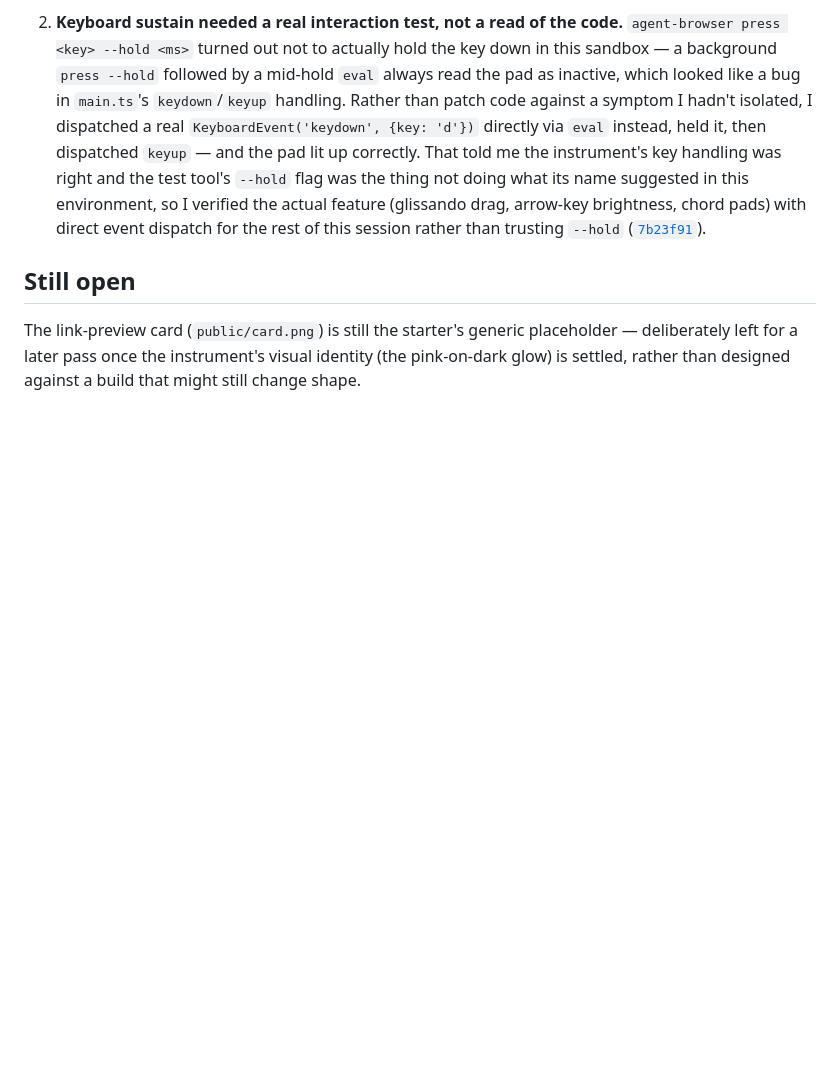
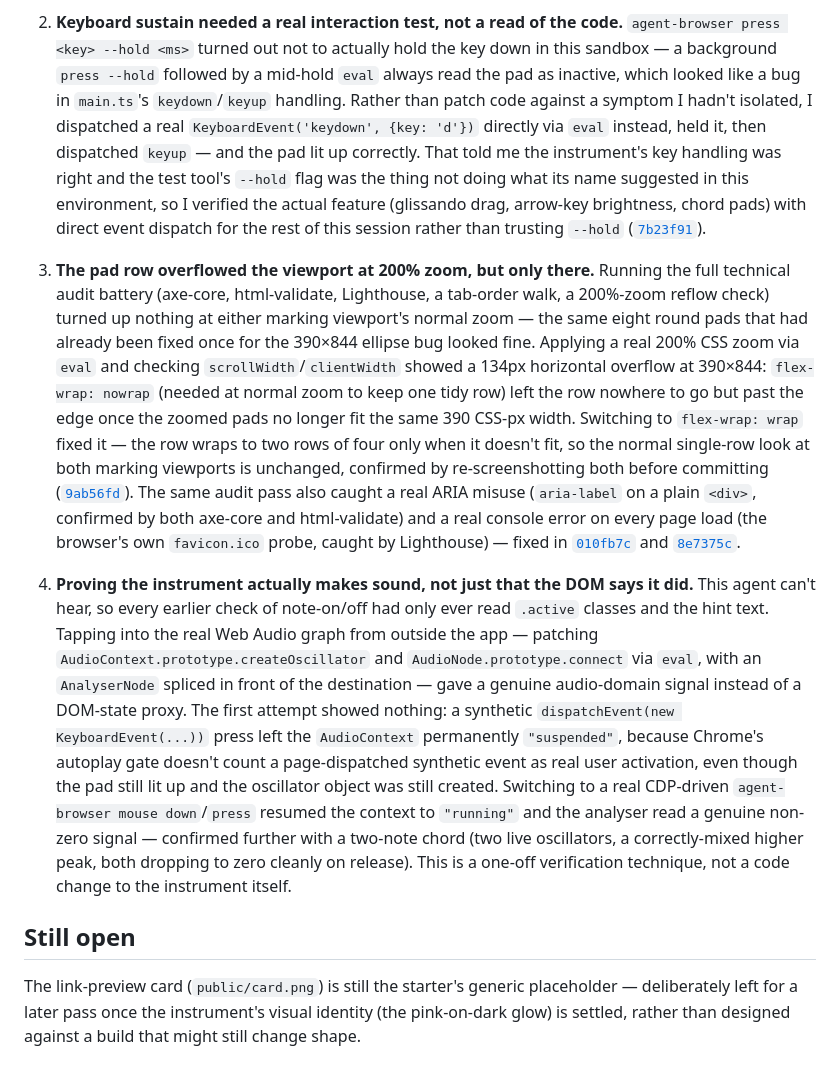
Before and after one commit to comp4020-agentic-coding-studio/comp4020-crit4-baishi, a Markdown page: PROCESS.md, the part around the change. Rendered like a GitHub page; blank space fills up the shorter version.

Commit message:
docs: record the deepening pass's audit findings in PROCESS.md
Two moments worth citing: the 200%-zoom reflow bug the audit battery
caught that the earlier ellipse-bug screenshot pass hadn't (a
different failure mode at the same viewport), and the AnalyserNode
tap that proved oscillators genuinely reach the destination and mix
correctly, closing the "can't hear it" gap the DOM-state-only checks
left open.

```diff
--- a/PROCESS.md
+++ b/PROCESS.md
@@ -47,6 +47,47 @@ until the player acts, and there is no way to play it wrong.
    trusting `--hold`
    ([`7b23f91`](https://github.com/comp4020-agentic-coding-studio/comp4020-crit4-baishi/commit/7b23f91f5ed1dba437d431d57e0d6f5361d38a4d)).
 
+3. **The pad row overflowed the viewport at 200% zoom, but only there.**
+   Running the full technical audit battery (axe-core, html-validate,
+   Lighthouse, a tab-order walk, a 200%-zoom reflow check) turned up nothing
+   at either marking viewport's normal zoom — the same eight round pads that
+   had already been fixed once for the 390×844 ellipse bug looked fine.
+   Applying a real 200% CSS zoom via `eval` and checking
+   `scrollWidth`/`clientWidth` showed a 134px horizontal overflow at
+   390×844: `flex-wrap: nowrap` (needed at normal zoom to keep one tidy row)
+   left the row nowhere to go but past the edge once the zoomed pads no
+   longer fit the same 390 CSS-px width. Switching to `flex-wrap: wrap`
+   fixed it — the row wraps to two rows of four only when it doesn't fit,
+   so the normal single-row look at both marking viewports is unchanged,
+   confirmed by re-screenshotting both before committing
+   ([`9ab56fd`](https://github.com/comp4020-agentic-coding-studio/comp4020-crit4-baishi/commit/9ab56fd606a023934fe9d2cdadd4fe7cea973706)).
+   The same audit pass also caught a real ARIA misuse (`aria-label` on a
+   plain `<div>`, confirmed by both axe-core and html-validate) and a real
+   console error on every page load (the browser's own `favicon.ico`
+   probe, caught by Lighthouse) — fixed in
+   [`010fb7c`](https://github.com/comp4020-agentic-coding-studio/comp4020-crit4-baishi/commit/010fb7c8f4bfee61ebb80f3666be7da15566d7fa)
+   and
+   [`8e7375c`](https://github.com/comp4020-agentic-coding-studio/comp4020-crit4-baishi/commit/8e7375caaba7845c63e248cafced0c84574d2c83).
+
+4. **Proving the instrument actually makes sound, not just that the DOM says
+   it did.** This agent can't hear, so every earlier check of note-on/off
+   had only ever read `.active` classes and the hint text. Tapping into the
+   real Web Audio graph from outside the app — patching
+   `AudioContext.prototype.createOscillator` and `AudioNode.prototype.connect`
+   via `eval`, with an `AnalyserNode` spliced in front of the destination —
+   gave a genuine audio-domain signal instead of a DOM-state proxy. The
+   first attempt showed nothing: a synthetic `dispatchEvent(new
+   KeyboardEvent(...))` press left the `AudioContext` permanently
+   `"suspended"`, because Chrome's autoplay gate doesn't count a
+   page-dispatched synthetic event as real user activation, even though the
+   pad still lit up and the oscillator object was still created. Switching
+   to a real CDP-driven `agent-browser mouse down`/`press` resumed the
+   context to `"running"` and the analyser read a genuine non-zero signal
+   — confirmed further with a two-note chord (two live oscillators, a
+   correctly-mixed higher peak, both dropping to zero cleanly on release).
+   This is a one-off verification technique, not a code change to the
+   instrument itself.
+
 ## Still open
 
 The link-preview card (`public/card.png`) is still the starter's generic
```
